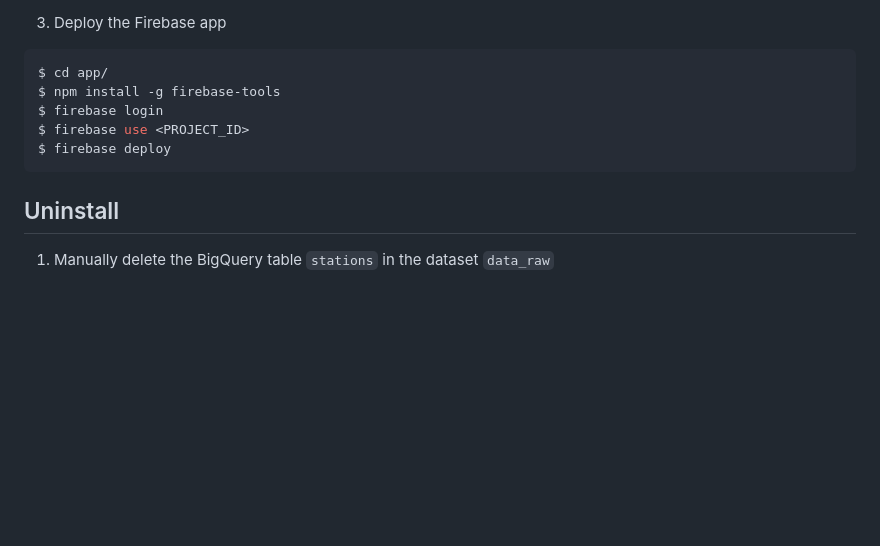
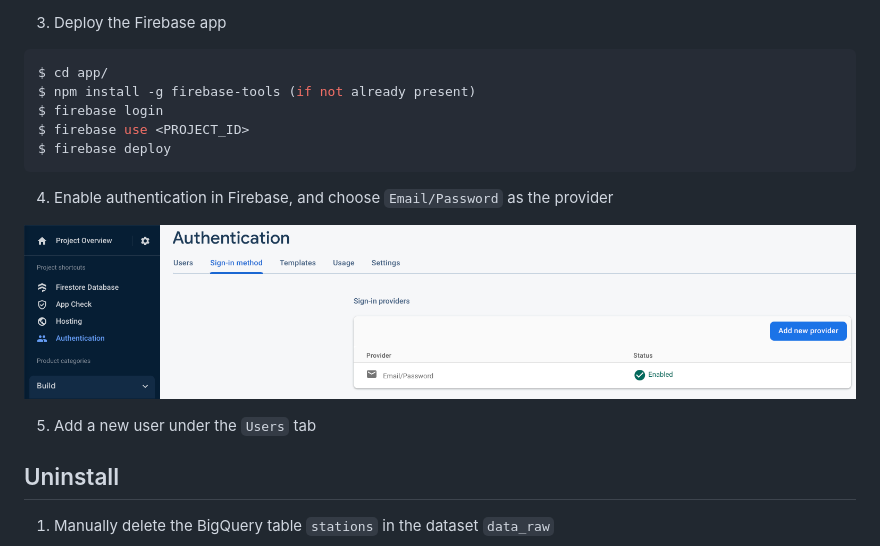
Before and after one commit to jt151077/pubsub-to-firebase, a Markdown page: README.md, the part around the change. GitHub-like rendering; pictures changed too: imgs/1.png (added); blank space fills up the shorter version.

````diff
--- a/README.md
+++ b/README.md
@@ -33,11 +33,21 @@ $ terraform apply
 3. Deploy the Firebase app
 ```shell
 $ cd app/
-$ npm install -g firebase-tools
+$ npm install -g firebase-tools (if not already present)
 $ firebase login
 $ firebase use <PROJECT_ID>
 $ firebase deploy
 ```
+
+
+4. Enable authentication in Firebase, and choose `Email/Password` as the provider
+
+![](imgs/1.png)
+
+
+5. Add a new user under the `Users` tab
+
+
 
 
 ## Uninstall
````
Also changed, not shown: 3 other files.
